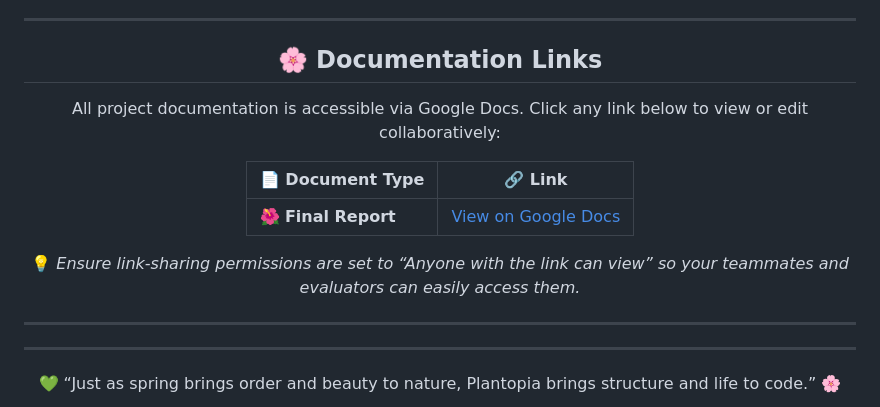
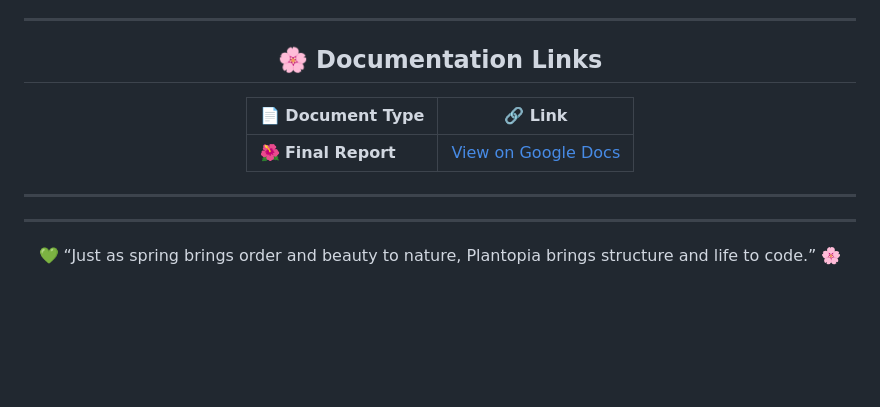
Before and after one commit to u23527685/MMAdapters, a Markdown page: README.md, the part around the change. Drawn GitHub-style; blank space fills up the shorter version.

```diff
--- a/README.md
+++ b/README.md
@@ -85,13 +85,9 @@ To build, test, and analyze *Plantopia*, use the provided **Makefile** commands
 
 ## 🌸 Documentation Links
 
-All project documentation is accessible via Google Docs. Click any link below to view or edit collaboratively:
-
 | 📄 Document Type | 🔗 Link |
 |------------------|--------|
 | 🌺 **Final Report** | [View on Google Docs](https://docs.google.com/document/d/19YONda_A987hROAiMbBvo7FvR8hOED2RbZE80LupaNA/edit?usp=sharing) |
-
-💡 *Ensure link-sharing permissions are set to “Anyone with the link can view” so your teammates and evaluators can easily access them.*
 
 ---
 
```
